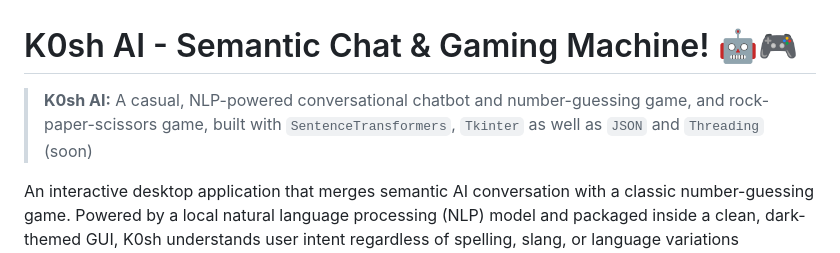
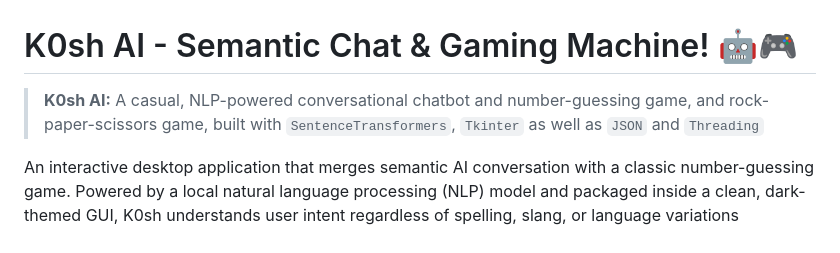
Before and after one commit to AlexKotsovolis/AI-Gaming-Machine-K0sh-AI-, a Markdown page: README.md, the part around the change. Drawn GitHub-style.

```diff
--- a/README.md
+++ b/README.md
@@ -1,6 +1,6 @@
 # K0sh AI - Semantic Chat & Gaming Machine! 🤖🎮
 
-> **K0sh AI:** A casual, NLP-powered conversational chatbot and number-guessing game, and rock-paper-scissors game, built with `SentenceTransformers`, `Tkinter` as well as `JSON` and `Threading` (soon)
+> **K0sh AI:** A casual, NLP-powered conversational chatbot and number-guessing game, and rock-paper-scissors game, built with `SentenceTransformers`, `Tkinter` as well as `JSON` and `Threading`
 
 An interactive desktop application that merges semantic AI conversation with a classic number-guessing game. Powered by a local natural language processing (NLP) model and packaged inside a clean, dark-themed GUI, K0sh understands user intent regardless of spelling, slang, or language variations (including Greek and Greeklish!).
 
```
